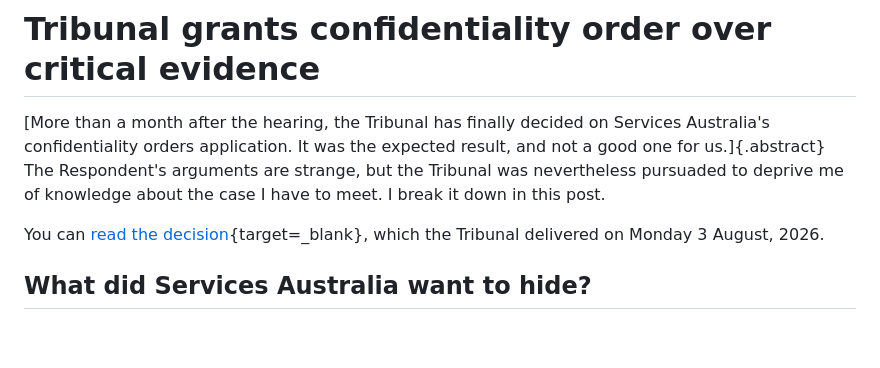
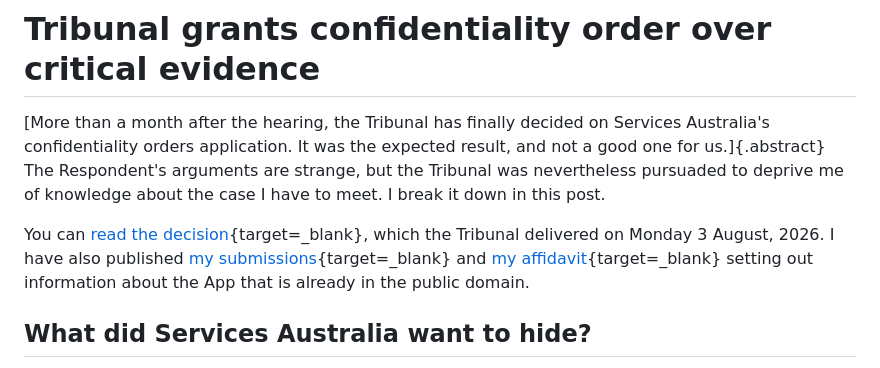
Before and after one commit to frasertweedale/openmygov.au, a Markdown page: posts/2026-08-06-confidentiality-orders.md, the part around one of its changes. GitHub-like rendering; blank space fills up the shorter version.

Commit message:
post: confidentiality orders; link to my submissions and affidavit

```diff
--- a/posts/2026-08-06-confidentiality-orders.md
+++ b/posts/2026-08-06-confidentiality-orders.md
@@ -8,6 +8,9 @@ nevertheless pursuaded to deprive me of knowledge about the case I
 have to meet.  I break it down in this post.
 
 You can [read the decision][decision]{target=_blank}, which the
-Tribunal delivered on Monday 3 August, 2026.
+Tribunal delivered on Monday 3 August, 2026.  I have also published
+[my submissions][a-submissions]{target=_blank} and [my
+affidavit][a-affidavit]{target=_blank} setting out information about
+the App that is already in the public domain.
 
 [decision]: ../files/2026-08-03-ART-confidentiality-order-decision.pdf
```
Also changed, not shown: other parts of posts/2026-08-06-confidentiality-orders.md (+2 -0 lines).
